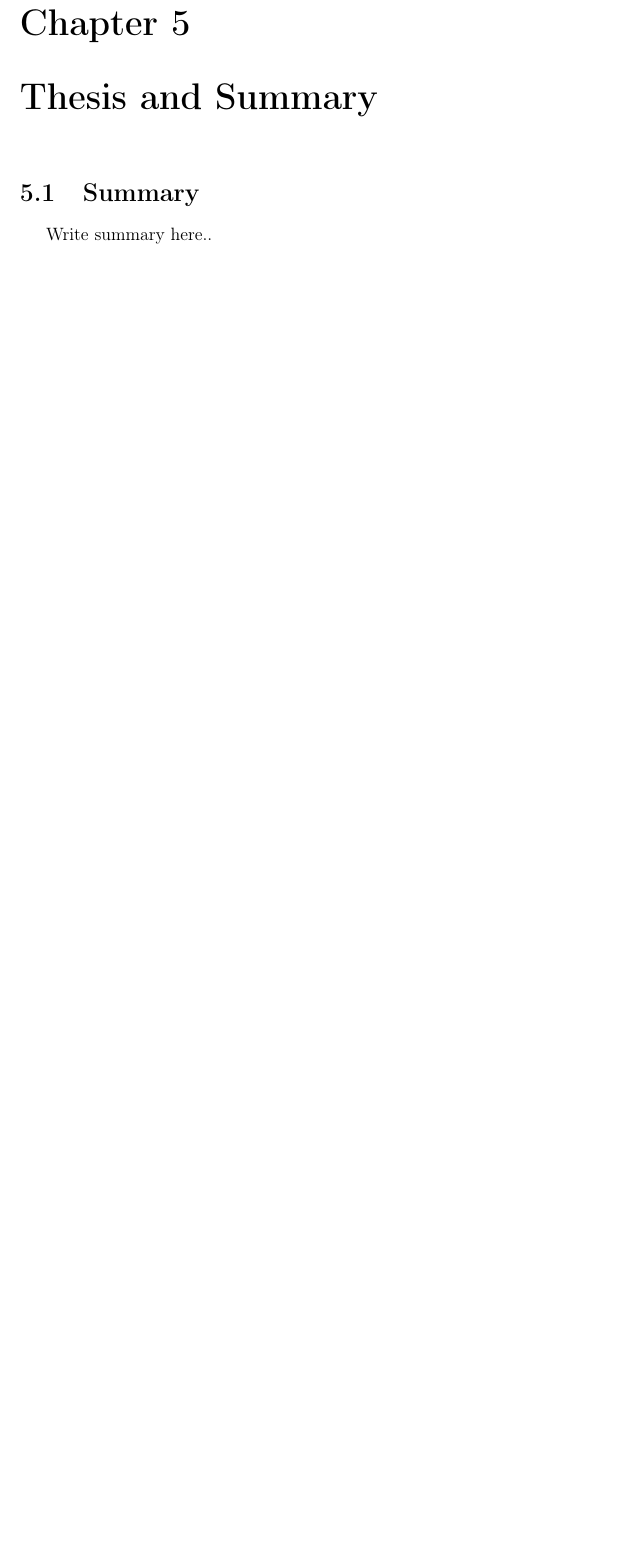
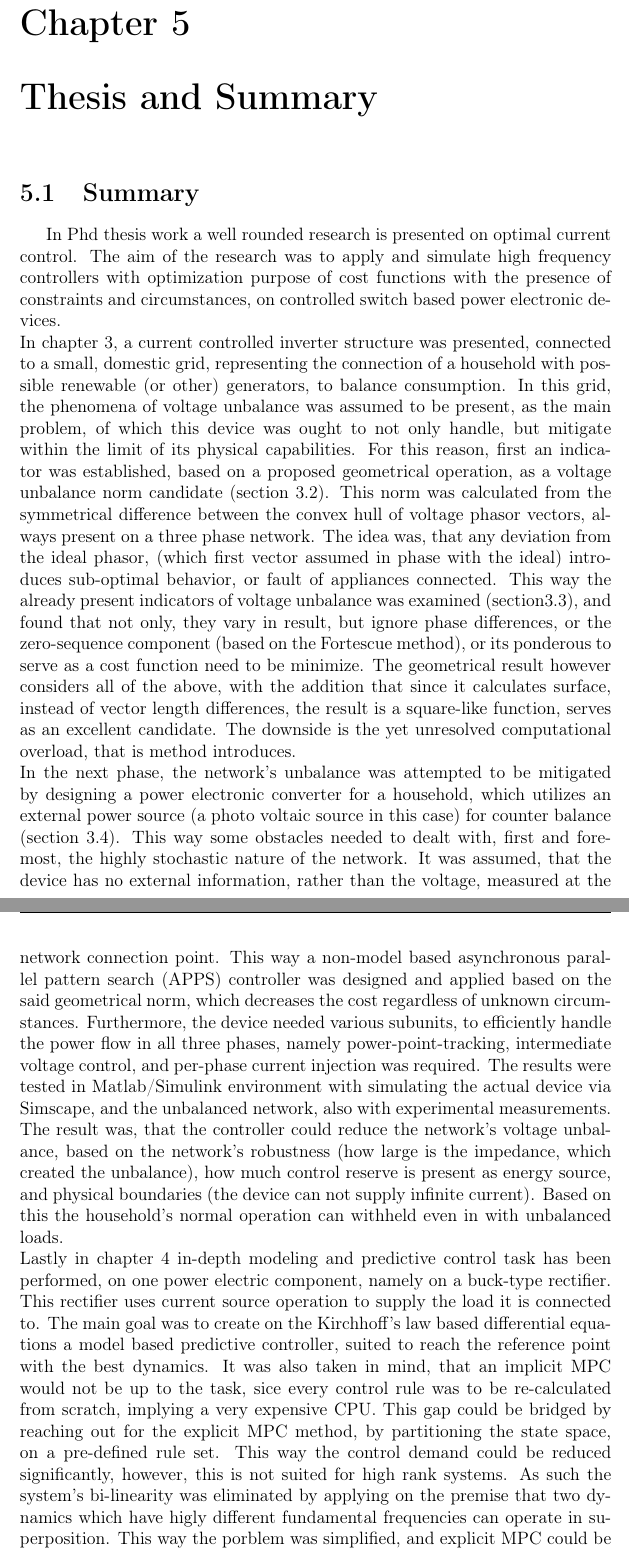
Before and after one commit to groszber/PhdThesis, a LaTeX thesis (dolgozatmain.tex, which reads subtex/5_conculsion.tex): part of page 71 of 88 before the commit and two parts of pages 71 and 72 of 89 after it, the two joined at a grey line, cut so that both start at the same text, the shorter picture padded with empty space. Compiled offline with pdfLaTeX.

Commit message:
Summary:Summary
-Summary chapter finished

```diff
--- a/subtex/5_conculsion.tex
+++ b/subtex/5_conculsion.tex
@@ -2,7 +2,10 @@
 
 \section{Summary}
 
-Write summary here..
+In Phd thesis work a well rounded research is presented on optimal current control. The aim of the research was to apply and simulate high frequency controllers with optimization purpose of cost functions with the presence of constraints and circumstances, on controlled switch based power electronic devices.\\
+In chapter \ref{VUB:sec:Main}, a current controlled inverter structure was presented, connected to a small, domestic grid, representing the connection of a household with possible renewable (or other) generators, to balance consumption. In this grid, the phenomena of voltage unbalance was assumed to be present, as the main problem, of which this device was ought to not only handle, but mitigate within the limit of its physical capabilities. For this reason, first an indicator was established, based on a proposed geometrical operation, as a voltage unbalance norm candidate (section \ref{VUB:sec:Geom}). This norm was calculated from the symmetrical difference between the convex hull of voltage phasor vectors, always present on a three phase network. The idea was, that any deviation from the ideal phasor, (which first vector assumed in phase with the ideal) introduces sub-optimal behavior, or fault of appliances connected. This way the already present indicators of voltage unbalance was examined (section\ref{VUB:sec:AdditionalContent}), and found that not only, they vary in result, but ignore phase differences, or the zero-sequence component (based on the Fortescue method), or its ponderous to serve as a cost function need to be minimize. The geometrical result however considers all of the above, with the addition that since it calculates surface, instead of vector length differences, the result is a square-like function, serves as an excellent candidate. The downside is the yet unresolved computational overload, that is method introduces.\\
+In the next phase, the network's unbalance was attempted to be mitigated by designing a power electronic converter for a household, which utilizes an external power source (a photo voltaic source in this case) for counter balance (section \ref{VUB:sec:Compensation}). This way some obstacles needed to dealt with, first and foremost, the highly stochastic nature of the network. It was assumed, that the device has no external information, rather than the voltage, measured at the network connection point. This way a non-model based asynchronous parallel pattern search (APPS) controller was designed and applied based on the said geometrical norm, which decreases the cost regardless of unknown circumstances. Furthermore, the device needed various subunits, to efficiently handle the power flow in all three phases, namely power-point-tracking, intermediate voltage control, and per-phase current injection was required. The results were tested in Matlab/Simulink environment with simulating the actual device via Simscape, and the unbalanced network, also with experimental measurements. The result was, that the controller could reduce the network's voltage unbalance, based on the network's robustness (how large is the impedance, which created the unbalance), how much control reserve is present as energy source, and physical boundaries (the device can not supply infinite current). Based on this the household's normal operation can withheld even in with unbalanced loads.\\
+Lastly in chapter \ref{EMPC:sec:main} in-depth modeling and predictive control task has been performed, on one power electric component, namely on a buck-type rectifier. This rectifier uses current source operation to supply the load it is connected to. The main goal was to create on the Kirchhoff's law based differential equations a model based predictive controller, suited to reach the reference point with the best dynamics. It was also taken in mind, that an implicit MPC would not be up to the task, sice every control rule was to be re-calculated from scratch, implying a very expensive CPU. This gap could be bridged by reaching out for the explicit MPC method, by partitioning the state space, on a pre-defined rule set. This way the control demand could be reduced significantly, however, this is not suited for high rank systems. As such the system's bi-linearity was eliminated by applying on the premise that two dynamics which have higly different fundamental frequencies can operate in superposition. This way the porblem was simplified, and explicit MPC could be implemented in DC-side, whilst active damping at the AC-side. The method's efficiency was tested in Matlab/Simulink environment against a conventional state-feedback controller, with good results. Additionally the computational demand was evaluated, with assumed binary search algorithm.\\
 
 \section{Developed thesis}
 
```
Also changed, not shown: dolgozatmain.pdf, subtex/5_conculsion.tex (4 more changed lines), 5 other files.
